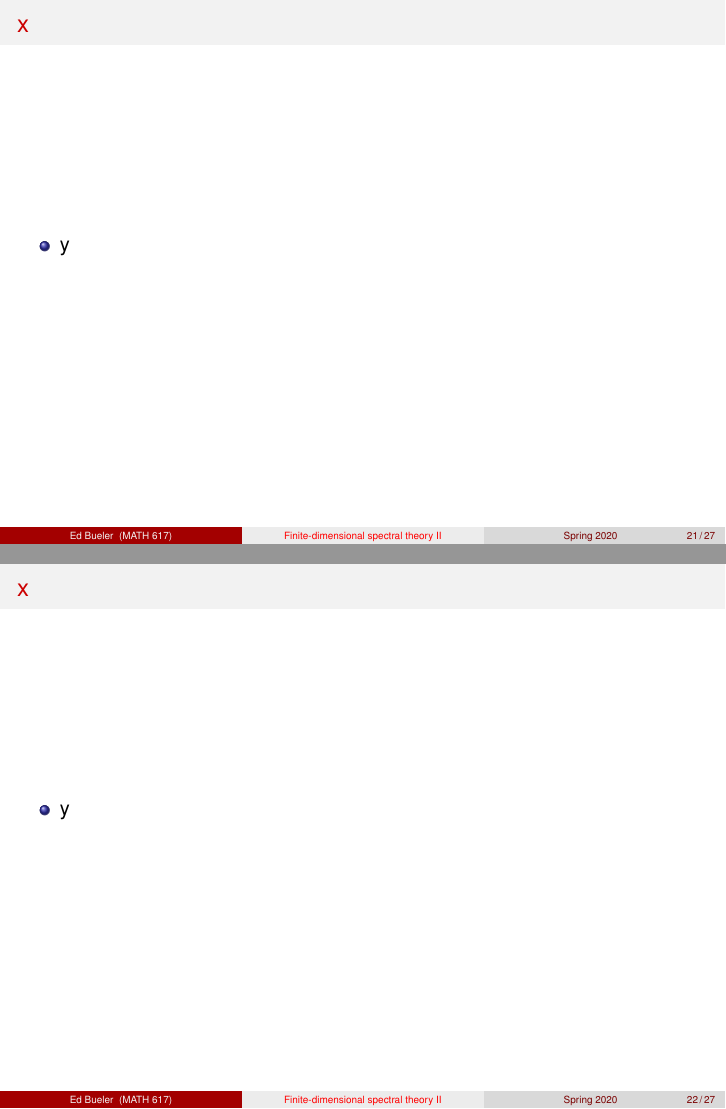
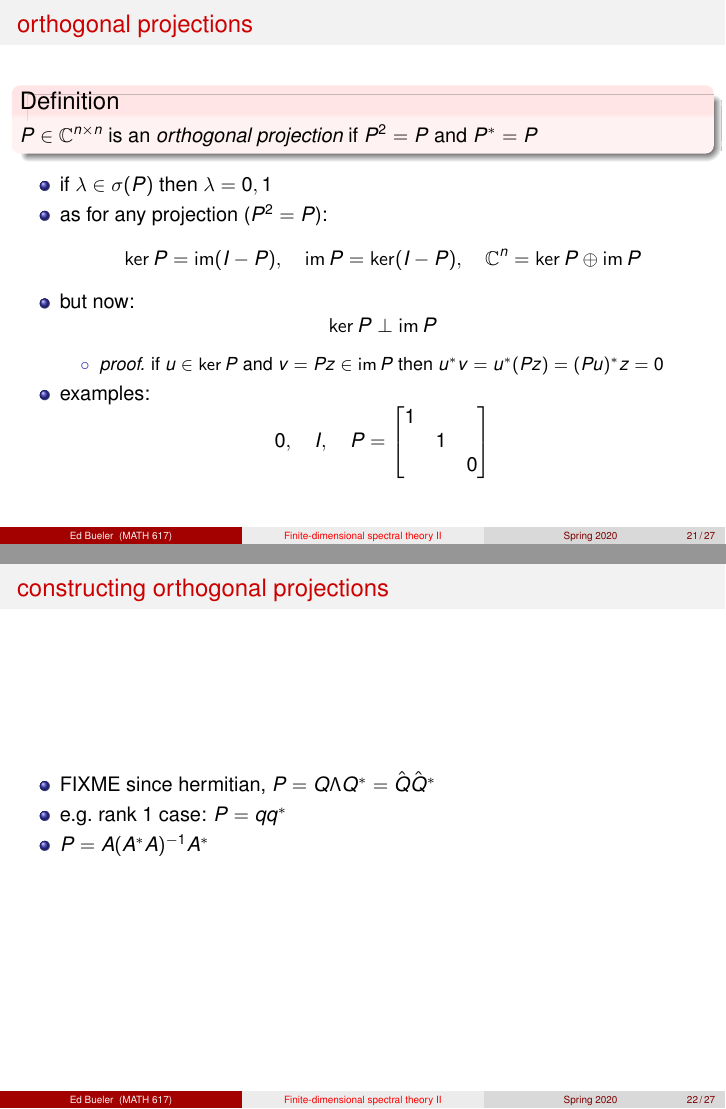
Before and after one commit to bueler/slide-teach, LaTeX slides (spectral/slides2.tex): pages 21 and 22 of 27, joined at a grey line. Compiled offline with pdfLaTeX.

Commit message:
a bit more work

```diff
--- a/spectral/slides2.tex
+++ b/spectral/slides2.tex
@@ -50,6 +50,7 @@
 \newcommand{\Octave}{\textsc{Octave}\xspace}
 \newcommand{\MO}{\Matlab}
 \newcommand{\eps}{\epsilon}
+\newcommand{\image}{\operatorname{im}}
 
 \newcommand{\ds}{\displaystyle}
 
@@ -77,7 +78,7 @@
 
 \title[Finite-dimensional spectral theory II]{Finite-dimensional spectral theory}
 
-\subtitle{part II: understanding the spectrum, and singular values}
+\subtitle{part II: understanding the spectrum (and singular values)}
 
 \author{Ed Bueler}
 
@@ -459,17 +462,34 @@ so in any induced norm
 
 \section{orthogonal projections}
 
-\begin{frame}{x}
+\begin{frame}{orthogonal projections}
+
+\begin{definition}
+$P \in \CC^{n\times n}$ is an \emph{orthogonal projection} if $P^2=P$ and $P^*=P$
+\end{definition}
 
 \begin{itemize}
-\item y
+\item if $\lambda \in \sigma(P)$ then $\lambda=0,1$
+\item as for any projection ($P^2=P$):
+    $$\ker P = \image (I-P), \quad \image P = \ker (I-P), \quad \CC^n = \ker P \oplus \image P$$
+\item but now:
+    $$\ker P \perp \image P$$
+
+    \begin{itemize}
+    \item[$\circ$] \emph{proof.}  if $u\in\ker P$ and $v=Pz\in\image P$ then $u^*v = u^*(Pz)=(Pu)^*z = 0$
+    \end{itemize}
+\item examples:
+    $$0, \quad I, \quad P = \begin{bmatrix} 1 & & \\ & 1 & \\ & & 0 \end{bmatrix}$$
 \end{itemize}
 \end{frame}
 
-\begin{frame}{x}
+
+\begin{frame}{constructing orthogonal projections}
 
 \begin{itemize}
-\item y
+\item FIXME since hermitian, $P=Q \Lambda Q^* = \hat Q \hat Q^*$
+\item e.g.~rank 1 case: $P=q q^*$
+\item $P = A (A^* A)^{-1} A^*$
 \end{itemize}
 \end{frame}
 
```
Also changed, not shown: spectral/slides2.tex (38 more changed lines).
